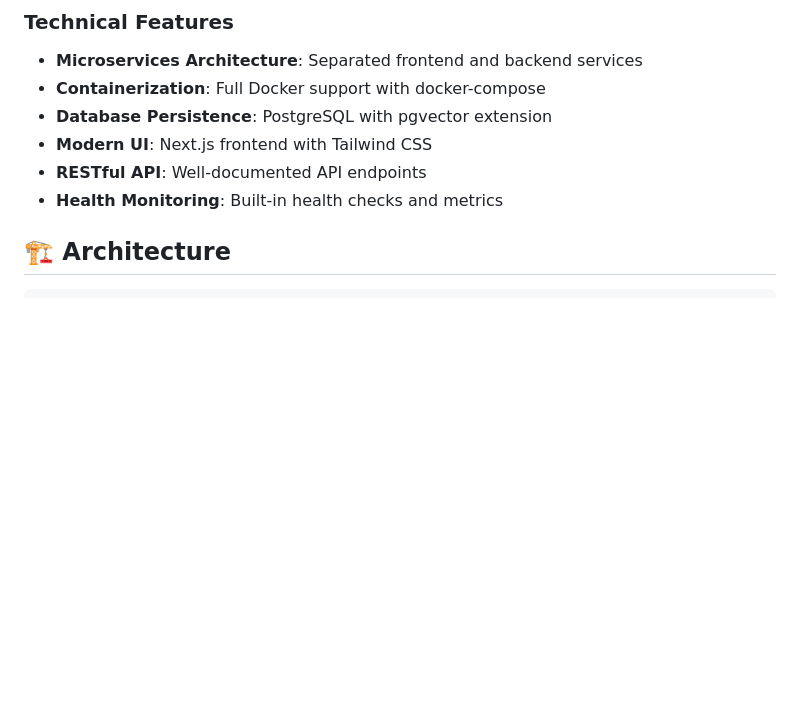
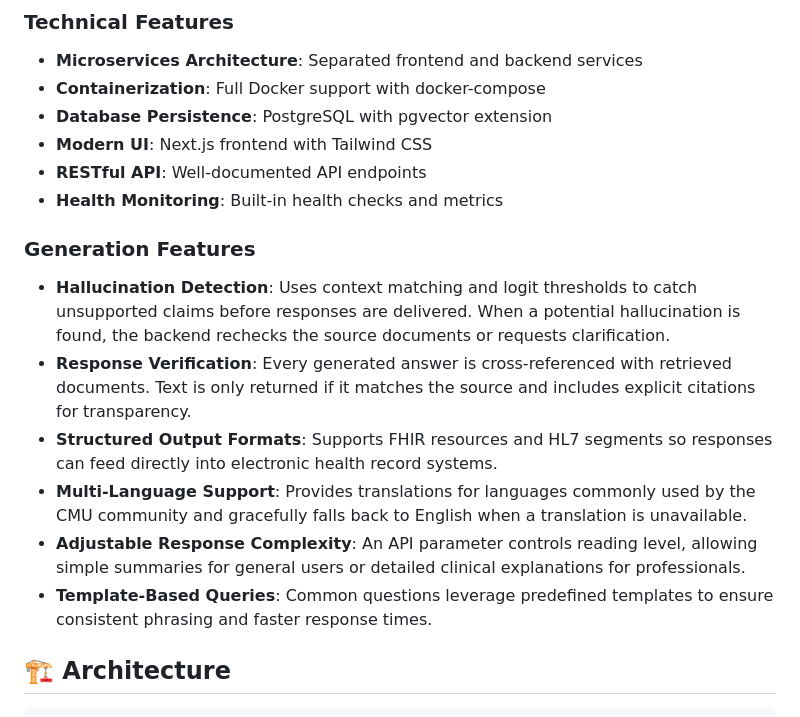
Before and after one commit to siva-k85/CMU-UHS-RAG-CHATBOT, a Markdown page: README.md, the part around the change. Drawn GitHub-style; blank space fills up the shorter version.

Commit message:
docs: detail generation features

```diff
--- a/README.md
+++ b/README.md
@@ -20,6 +20,14 @@ A comprehensive Retrieval-Augmented Generation (RAG) chatbot system designed for
 - **Modern UI**: Next.js frontend with Tailwind CSS
 - **RESTful API**: Well-documented API endpoints
 - **Health Monitoring**: Built-in health checks and metrics
+
+### Generation Features
+- **Hallucination Detection**: Uses context matching and logit thresholds to catch unsupported claims before responses are delivered. When a potential hallucination is found, the backend rechecks the source documents or requests clarification.
+- **Response Verification**: Every generated answer is cross-referenced with retrieved documents. Text is only returned if it matches the source and includes explicit citations for transparency.
+- **Structured Output Formats**: Supports FHIR resources and HL7 segments so responses can feed directly into electronic health record systems.
+- **Multi-Language Support**: Provides translations for languages commonly used by the CMU community and gracefully falls back to English when a translation is unavailable.
+- **Adjustable Response Complexity**: An API parameter controls reading level, allowing simple summaries for general users or detailed clinical explanations for professionals.
+- **Template-Based Queries**: Common questions leverage predefined templates to ensure consistent phrasing and faster response times.
 
 ## 🏗️ Architecture
 
```
